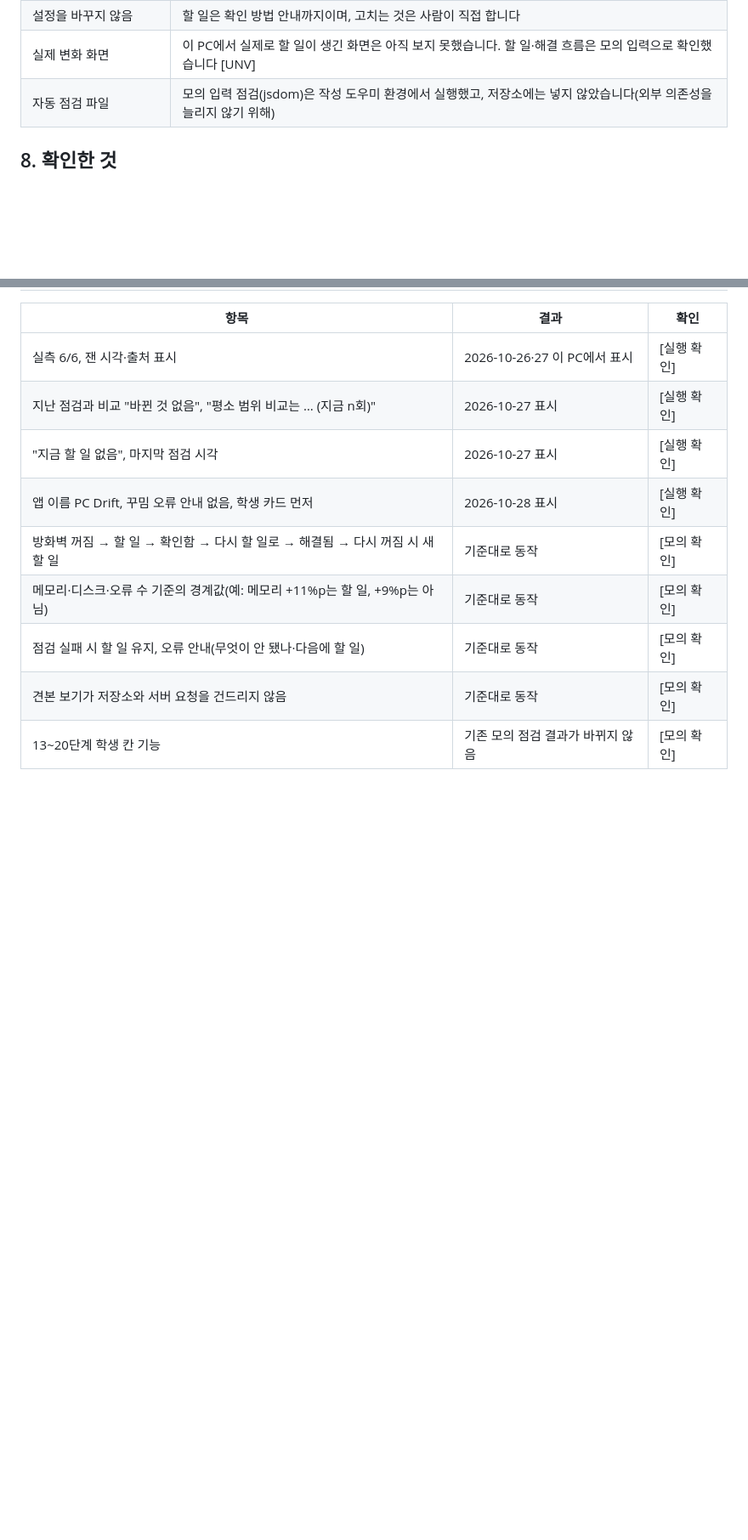
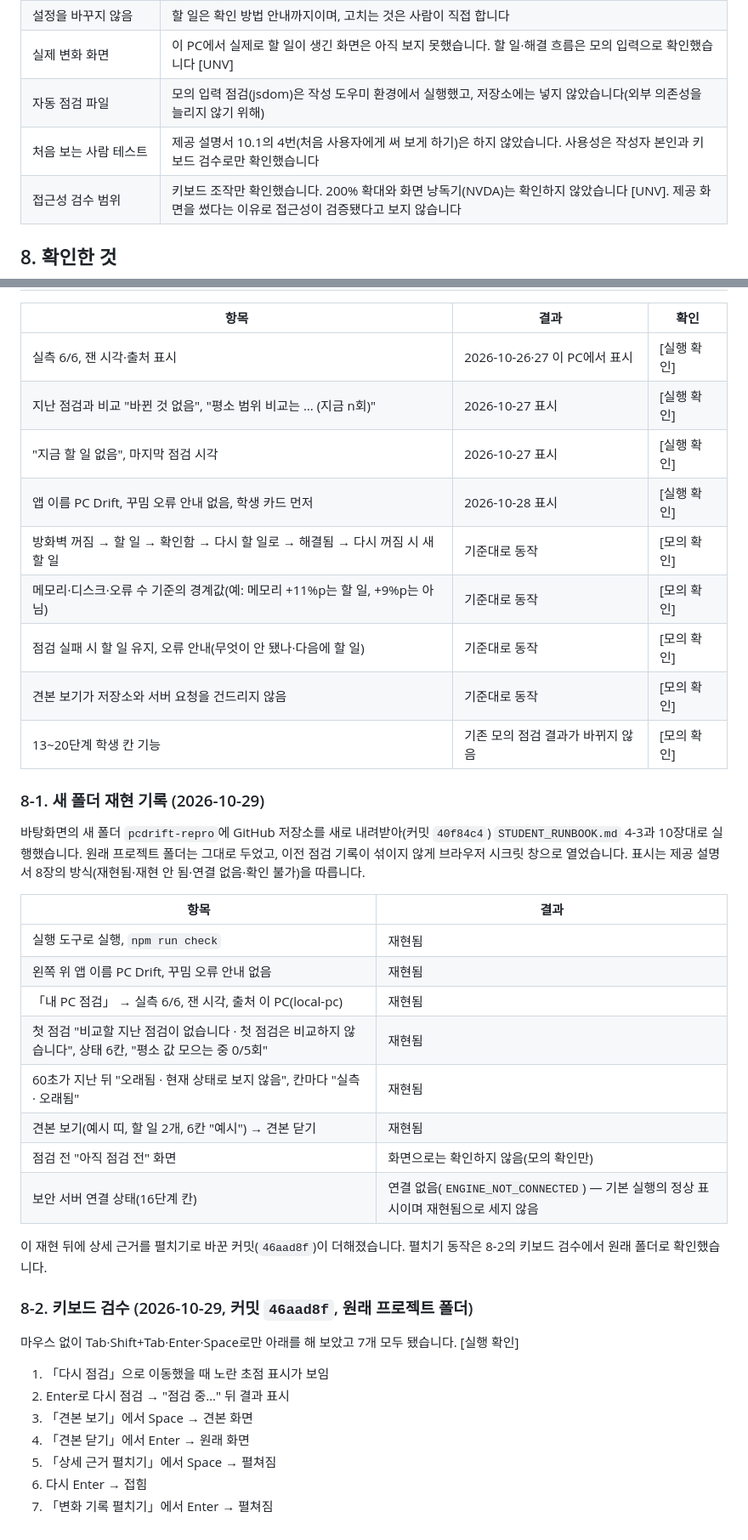
Before and after one commit to S13ee/keshev-defense, a Markdown page: on-client/docs/PC_DRIFT.md, 2 parts joined by grey strips. Shown at 85% size. GitHub-like rendering; blank space fills up the shorter version.

Commit message:
총공세: 새 폴더 재현 기록과 키보드 검수 결과

```diff
--- a/on-client/docs/PC_DRIFT.md
+++ b/on-client/docs/PC_DRIFT.md
@@ -93,6 +95,8 @@
 | 설정을 바꾸지 않음 | 할 일은 확인 방법 안내까지이며, 고치는 것은 사람이 직접 합니다 |
 | 실제 변화 화면 | 이 PC에서 실제로 할 일이 생긴 화면은 아직 보지 못했습니다. 할 일·해결 흐름은 모의 입력으로 확인했습니다 [UNV] |
 | 자동 점검 파일 | 모의 입력 점검(jsdom)은 작성 도우미 환경에서 실행했고, 저장소에는 넣지 않았습니다(외부 의존성을 늘리지 않기 위해) |
+| 처음 보는 사람 테스트 | 제공 설명서 10.1의 4번(처음 사용자에게 써 보게 하기)은 하지 않았습니다. 사용성은 작성자 본인과 키보드 검수로만 확인했습니다 |
+| 접근성 검수 범위 | 키보드 조작만 확인했습니다. 200% 확대와 화면 낭독기(NVDA)는 확인하지 않았습니다 [UNV]. 제공 화면을 썼다는 이유로 접근성이 검증됐다고 보지 않습니다 |
 
 ## 8. 확인한 것
 
@@ -107,3 +111,32 @@
 | 점검 실패 시 할 일 유지, 오류 안내(무엇이 안 됐나·다음에 할 일) | 기준대로 동작 | [모의 확인] |
 | 견본 보기가 저장소와 서버 요청을 건드리지 않음 | 기준대로 동작 | [모의 확인] |
 | 13~20단계 학생 칸 기능 | 기존 모의 점검 결과가 바뀌지 않음 | [모의 확인] |
+
+### 8-1. 새 폴더 재현 기록 (2026-10-29)
+
+바탕화면의 새 폴더 `pcdrift-repro`에 GitHub 저장소를 새로 내려받아(커밋 `40f84c4`) `STUDENT_RUNBOOK.md` 4-3과 10장대로 실행했습니다. 원래 프로젝트 폴더는 그대로 두었고, 이전 점검 기록이 섞이지 않게 브라우저 시크릿 창으로 열었습니다. 표시는 제공 설명서 8장의 방식(재현됨·재현 안 됨·연결 없음·확인 불가)을 따릅니다.
+
+| 항목 | 결과 |
+|---|---|
+| 실행 도구로 실행, `npm run check` | 재현됨 |
+| 왼쪽 위 앱 이름 PC Drift, 꾸밈 오류 안내 없음 | 재현됨 |
+| 「내 PC 점검」 → 실측 6/6, 잰 시각, 출처 이 PC(local-pc) | 재현됨 |
+| 첫 점검 "비교할 지난 점검이 없습니다 · 첫 점검은 비교하지 않습니다", 상태 6칸, "평소 값 모으는 중 0/5회" | 재현됨 |
+| 60초가 지난 뒤 "오래됨 · 현재 상태로 보지 않음", 칸마다 "실측 · 오래됨" | 재현됨 |
+| 견본 보기(예시 띠, 할 일 2개, 6칸 "예시") → 견본 닫기 | 재현됨 |
+| 점검 전 "아직 점검 전" 화면 | 화면으로는 확인하지 않음(모의 확인만) |
+| 보안 서버 연결 상태(16단계 칸) | 연결 없음(`ENGINE_NOT_CONNECTED`) — 기본 실행의 정상 표시이며 재현됨으로 세지 않음 |
+
+이 재현 뒤에 상세 근거를 펼치기로 바꾼 커밋(`46aad8f`)이 더해졌습니다. 펼치기 동작은 8-2의 키보드 검수에서 원래 폴더로 확인했습니다.
+
+### 8-2. 키보드 검수 (2026-10-29, 커밋 `46aad8f`, 원래 프로젝트 폴더)
+
+마우스 없이 Tab·Shift+Tab·Enter·Space로만 아래를 해 보았고 7개 모두 됐습니다. [실행 확인]
+
+1. 「다시 점검」으로 이동했을 때 노란 초점 표시가 보임
+2. Enter로 다시 점검 → "점검 중…" 뒤 결과 표시
+3. 「견본 보기」에서 Space → 견본 화면
+4. 「견본 닫기」에서 Enter → 원래 화면
+5. 「상세 근거 펼치기」에서 Space → 펼쳐짐
+6. 다시 Enter → 접힘
+7. 「변화 기록 펼치기」에서 Enter → 펼쳐짐
```
Also changed, not shown: other parts of on-client/docs/PC_DRIFT.md (+2 -0 lines), on-client/docs/STUDENT_RUNBOOK.md (+3 -3 lines).
